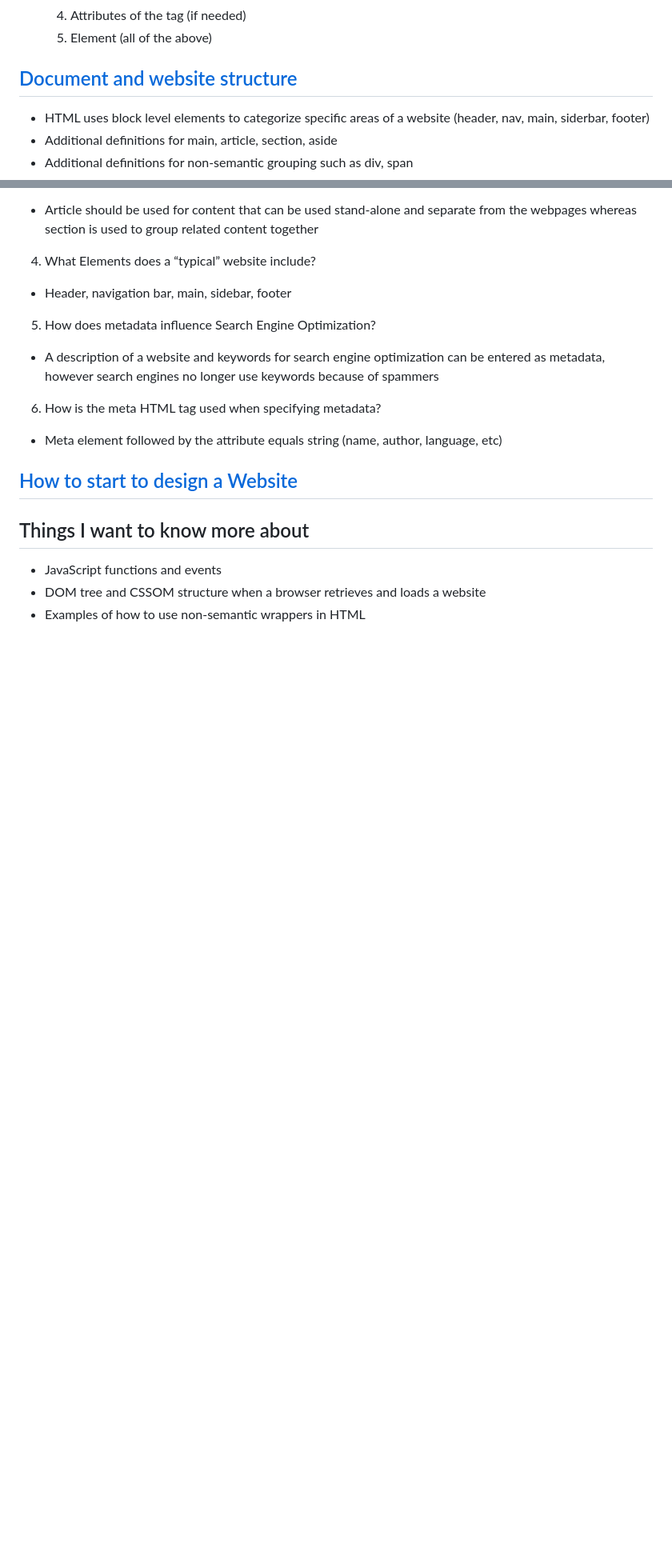
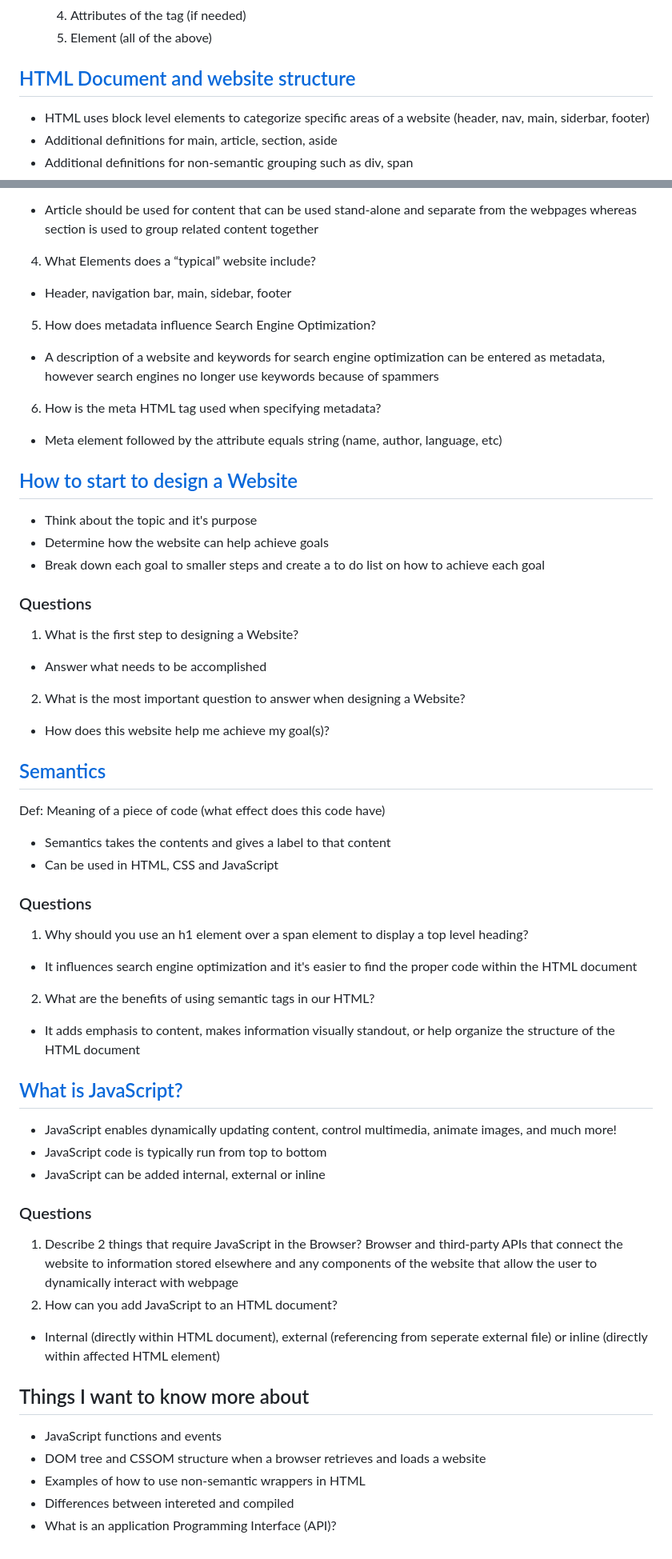
Before and after one commit to Code-Fellows-School-Work/reading-notes, a Markdown page: code-201/class01.md, 2 parts joined by grey strips. Shown: that part at 80% size. Rendered like a GitHub page; blank space fills up the shorter version.

Commit message:
finished notes

```diff
--- a/code-201/class01.md
+++ b/code-201/class01.md
@@ -63,7 +64,7 @@ Variables are containers that store values. They're important because they're us
     4. Attributes of the tag (if needed)
     5. Element (all of the above)
 
-## [Document and website structure](https://developer.mozilla.org/en-US/docs/Learn/HTML/Introduction_to_HTML/Document_and_website_structure)
+## [HTML Document and website structure](https://developer.mozilla.org/en-US/docs/Learn/HTML/Introduction_to_HTML/Document_and_website_structure)
 - HTML uses block level elements to categorize specific areas of a website (header, nav, main, siderbar, footer)
 - Additional definitions for main, article, section, aside
 - Additional definitions for non-semantic grouping such as div, span
@@ -97,7 +99,48 @@ Variables are containers that store values. They're important because they're us
 
 ## [How to start to design a Website](https://developer.mozilla.org/en-US/docs/Learn/Common_questions/Design_and_accessibility/Thinking_before_coding)
 
+- Think about the topic and it's purpose
+- Determine how the website can help achieve goals
+- Break down each goal to smaller steps and create a to do list on how to achieve each goal
+
+### Questions
+
+1. What is the first step to designing a Website?
+- Answer what needs to be accomplished
+2. What is the most important question to answer when designing a Website?
+- How does this website help me achieve my goal(s)?
+
+## [Semantics](https://developer.mozilla.org/en-US/docs/Glossary/Semantics)
+
+Def: Meaning of a piece of code (what effect does this code have)
+
+- Semantics takes the contents and gives a label to that content
+- Can be used in HTML, CSS and JavaScript
+
+### Questions
+
+1. Why should you use an h1 element over a span element to display a top level heading?
+- It influences search engine optimization and it's easier to find the proper code within the HTML document
+2. What are the benefits of using semantic tags in our HTML?
+- It adds emphasis to content, makes information visually standout, or help organize the structure of the HTML document
+
+## [What is JavaScript?](https://developer.mozilla.org/en-US/docs/Learn/JavaScript/First_steps/What_is_JavaScript)
+
+- JavaScript enables dynamically updating content, control multimedia, animate images, and much more!
+- JavaScript code is typically run from top to bottom
+- JavaScript can be added internal, external or inline
+
+### Questions
+
+1. Describe 2 things that require JavaScript in the Browser?
+Browser and third-party APIs that connect the website to information stored elsewhere and any components of the website that allow the user to dynamically interact with webpage
+2. How can you add JavaScript to an HTML document?
+- Internal (directly within HTML document), external (referencing from seperate external file) or inline (directly within affected HTML element)
+
 ## Things I want to know more about
+
 - JavaScript functions and events
 - DOM tree and CSSOM structure when a browser retrieves and loads a website
 - Examples of how to use non-semantic wrappers in HTML
+- Differences between intereted and compiled
+- What is an application Programming Interface (API)?
```
Also changed, not shown: other parts of code-201/class01.md (+4 -2 lines).
